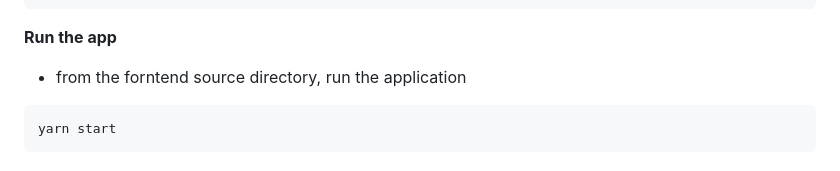
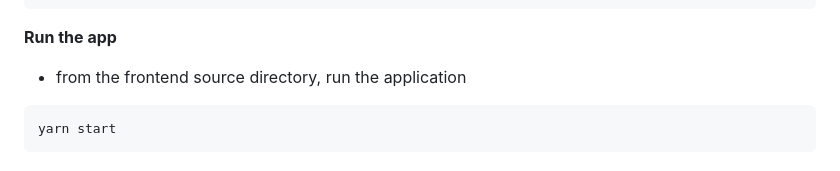
Before and after one commit to okayyjen/Groova, a Markdown page: README.md, the part around the change. GitHub-like rendering.

````diff
--- a/README.md
+++ b/README.md
@@ -92,7 +92,7 @@ cd packages/frontend/react/src
 yarn install
 ```
 **Run the app**
-- from the forntend source directory, run the application
+- from the frontend source directory, run the application
 ```bash
 yarn start
 ```
````
